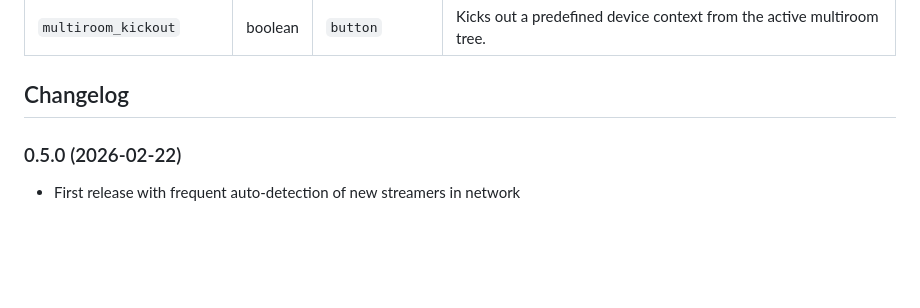
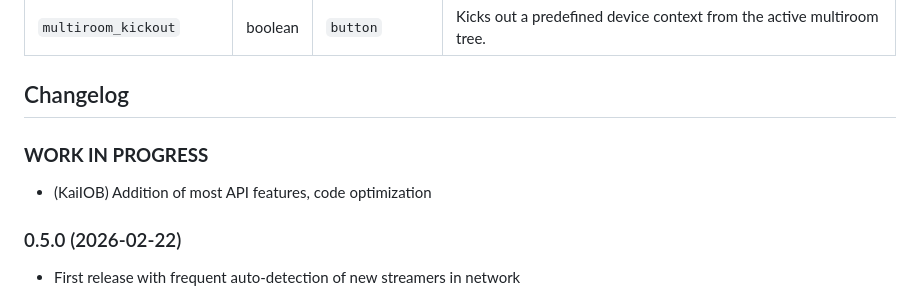
Before and after one commit to KaiIOB/ioBroker.wiim, a Markdown page: README.md, the part around the change. Drawn GitHub-style; blank space fills up the shorter version.

Commit message:
Update README.md
Work in progress entry added.

```diff
--- a/README.md
+++ b/README.md
@@ -97,10 +97,9 @@ Manage your device grouping and multiroom synchronous zones directly.
 
 ## Changelog
 
-<!--
-  Placeholder for the next version (at the beginning of the line):
-  ### **WORK IN PROGRESS**
--->
+<!-- Placeholder for the next version (at the beginning of the line): ### **WORK IN PROGRESS** -->
+### **WORK IN PROGRESS**
+* (KaiIOB) Addition of most API features, code optimization
 
 ### 0.5.0 (2026-02-22)
 * First release with frequent auto-detection of new streamers in network
```
